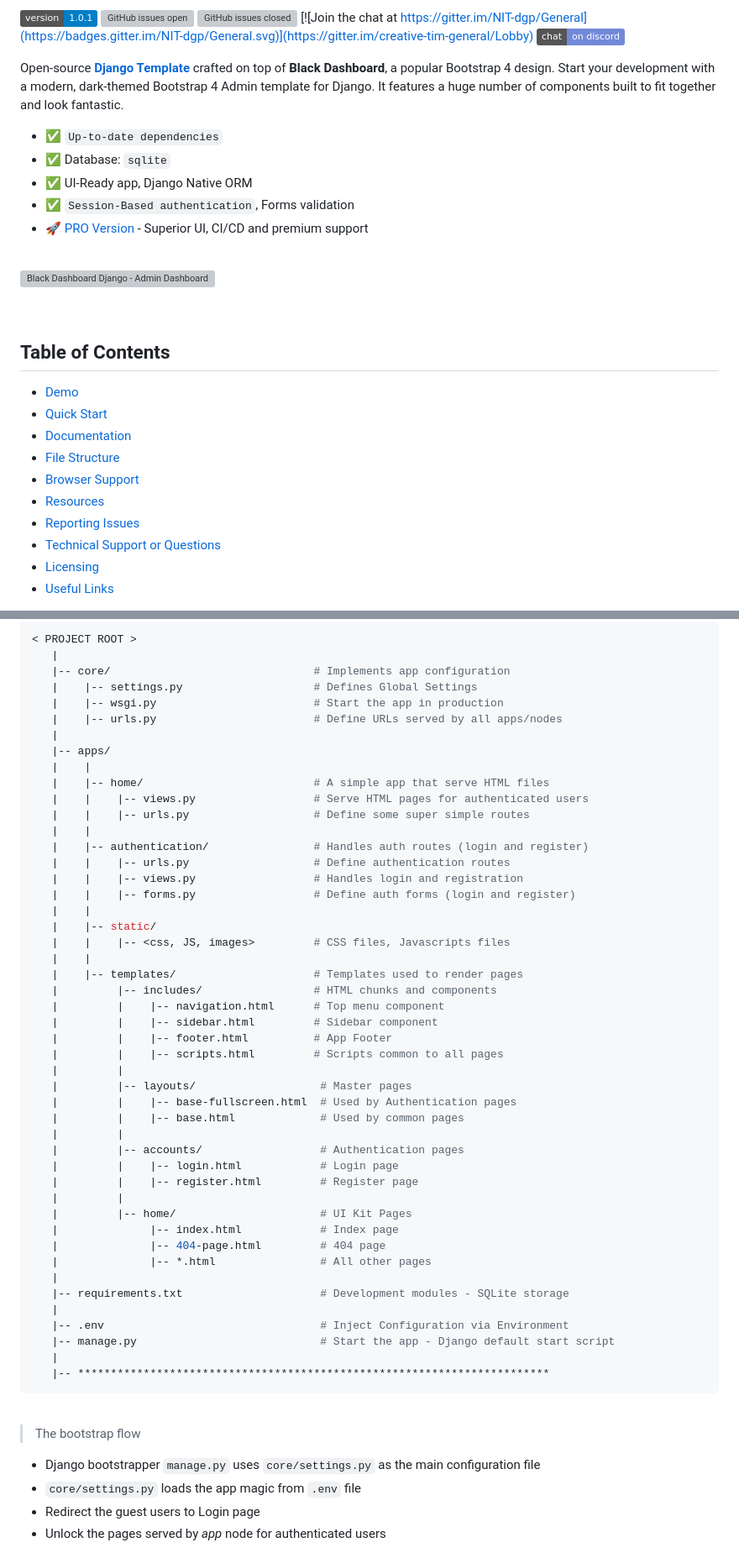
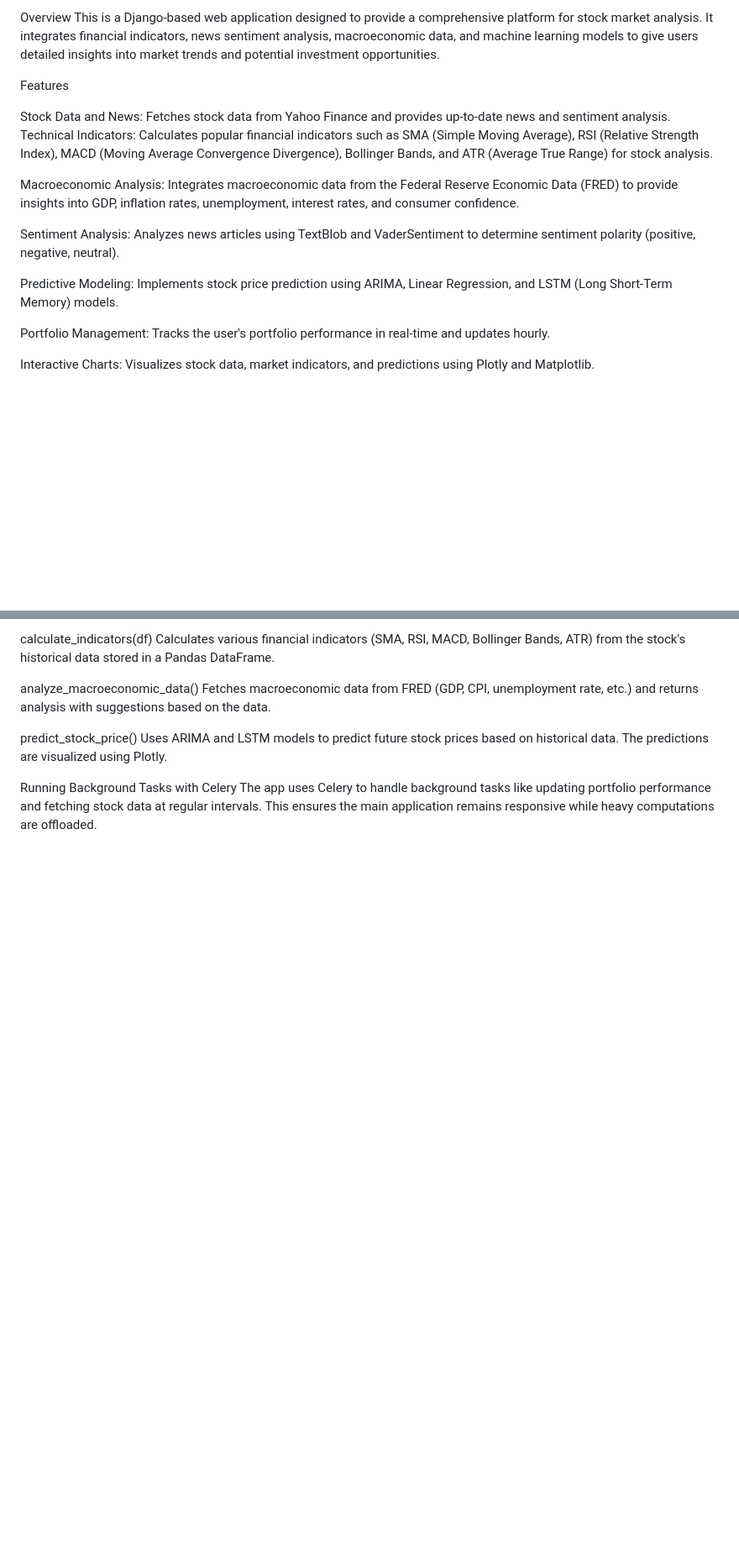
Before and after one commit to cmoutzou/finance_app, a Markdown page: README.md, 2 parts joined by grey strips. Shown at 84% size. Drawn GitHub-style; badges without logos; blank space fills up the shorter version; grey boxes are pictures that could not be loaded.

````diff
--- a/README.md
+++ b/README.md
@@ -3,30 +2,19 @@
 
- ![version](https://img.shields.io/badge/version-1.0.1-blue.svg) [![GitHub issues open](https://img.shields.io/github/issues/creativetimofficial/black-dashboard-django.svg?maxAge=2592000)](https://github.com/creativetimofficial/black-dashboard-django/issues?q=is%3Aopen+is%3Aissue) [![GitHub issues closed](https://img.shields.io/github/issues-closed-raw/creativetimofficial/black-dashboard-django.svg?maxAge=2592000)](https://github.com/creativetimofficial/black-dashboard-django/issues?q=is%3Aissue+is%3Aclosed) [![Join the chat at https://gitter.im/NIT-dgp/General](https://badges.gitter.im/NIT-dgp/General.svg)](https://gitter.im/creative-tim-general/Lobby) [![Chat](https://img.shields.io/badge/chat-on%20discord-7289da.svg)](https://discord.gg/E4aHAQy)
+Overview
+This is a Django-based web application designed to provide a comprehensive platform for stock market analysis. It integrates financial indicators, news sentiment analysis, macroeconomic data, and machine learning models to give users detailed insights into market trends and potential investment opportunities.
 
-Open-source **[Django Template](https://www.creative-tim.com/templates/django)** crafted on top of **Black Dashboard**, a popular Bootstrap 4 design. Start your development with a modern, dark-themed Bootstrap 4 Admin template for Django. It features a huge number of components built to fit together and look fantastic.
+Features
 
-- ✅ `Up-to-date dependencies`
-- ✅ Database: `sqlite`
-- ✅ UI-Ready app, Django Native ORM
-- ✅ `Session-Based authentication`, Forms validation
-- 🚀 [PRO Version](https://www.creative-tim.com/product/black-dashboard-pro-django) - Superior UI, CI/CD and premium support
+Stock Data and News: Fetches stock data from Yahoo Finance and provides up-to-date news and sentiment analysis.
+Technical Indicators: Calculates popular financial indicators such as SMA (Simple Moving Average), RSI (Relative Strength Index), MACD (Moving Average Convergence Divergence), Bollinger Bands, and ATR (Average True Range) for stock analysis.
 
-<br />
+Macroeconomic Analysis: Integrates macroeconomic data from the Federal Reserve Economic Data (FRED) to provide insights into GDP, inflation rates, unemployment, interest rates, and consumer confidence.
 
-[![Black Dashboard Django - Admin Dashboard coded in Django.](https://user-images.githubusercontent.com/51070104/214890715-43a927f1-afea-4f09-9da8-965ba8102b07.png)](https://www.creative-tim.com/product/black-dashboard-django)
+Sentiment Analysis: Analyzes news articles using TextBlob and VaderSentiment to determine sentiment polarity (positive, negative, neutral).
 
-<br />
+Predictive Modeling: Implements stock price prediction using ARIMA, Linear Regression, and LSTM (Long Short-Term Memory) models.
 
-## Table of Contents
+Portfolio Management: Tracks the user's portfolio performance in real-time and updates hourly.
 
-* [Demo](#demo)
-* [Quick Start](#quick-start)
-* [Documentation](#documentation)
-* [File Structure](#file-structure)
-* [Browser Support](#browser-support)
-* [Resources](#resources)
-* [Reporting Issues](#reporting-issues)
-* [Technical Support or Questions](#technical-support-or-questions)
-* [Licensing](#licensing)
-* [Useful Links](#useful-links)
+Interactive Charts: Visualizes stock data, market indicators, and predictions using Plotly and Matplotlib.
 
@@ -95,60 +113,13 @@ Within the download you'll find the following directories and files:
 
-```bash
-< PROJECT ROOT >
-   |
-   |-- core/                               # Implements app configuration
-   |    |-- settings.py                    # Defines Global Settings
-   |    |-- wsgi.py                        # Start the app in production
-   |    |-- urls.py                        # Define URLs served by all apps/nodes
-   |
-   |-- apps/
-   |    |
-   |    |-- home/                          # A simple app that serve HTML files
-   |    |    |-- views.py                  # Serve HTML pages for authenticated users
-   |    |    |-- urls.py                   # Define some super simple routes
-   |    |
-   |    |-- authentication/                # Handles auth routes (login and register)
-   |    |    |-- urls.py                   # Define authentication routes
-   |    |    |-- views.py                  # Handles login and registration
-   |    |    |-- forms.py                  # Define auth forms (login and register)
-   |    |
-   |    |-- static/
-   |    |    |-- <css, JS, images>         # CSS files, Javascripts files
-   |    |
-   |    |-- templates/                     # Templates used to render pages
-   |         |-- includes/                 # HTML chunks and components
-   |         |    |-- navigation.html      # Top menu component
-   |         |    |-- sidebar.html         # Sidebar component
-   |         |    |-- footer.html          # App Footer
-   |         |    |-- scripts.html         # Scripts common to all pages
-   |         |
-   |         |-- layouts/                   # Master pages
-   |         |    |-- base-fullscreen.html  # Used by Authentication pages
-   |         |    |-- base.html             # Used by common pages
-   |         |
-   |         |-- accounts/                  # Authentication pages
-   |         |    |-- login.html            # Login page
-   |         |    |-- register.html         # Register page
-   |         |
-   |         |-- home/                      # UI Kit Pages
-   |              |-- index.html            # Index page
-   |              |-- 404-page.html         # 404 page
-   |              |-- *.html                # All other pages
-   |
-   |-- requirements.txt                     # Development modules - SQLite storage
-   |
-   |-- .env                                 # Inject Configuration via Environment
-   |-- manage.py                            # Start the app - Django default start script
-   |
-   |-- ************************************************************************
-```
+calculate_indicators(df)
+Calculates various financial indicators (SMA, RSI, MACD, Bollinger Bands, ATR) from the stock's historical data stored in a Pandas DataFrame.
 
-<br />
+analyze_macroeconomic_data()
+Fetches macroeconomic data from FRED (GDP, CPI, unemployment rate, etc.) and returns analysis with suggestions based on the data.
 
-> The bootstrap flow
+predict_stock_price()
+Uses ARIMA and LSTM models to predict future stock prices based on historical data. The predictions are visualized using Plotly.
 
-- Django bootstrapper `manage.py` uses `core/settings.py` as the main configuration file
-- `core/settings.py` loads the app magic from `.env` file
-- Redirect the guest users to Login page
-- Unlock the pages served by *app* node for authenticated users
+Running Background Tasks with Celery
+The app uses Celery to handle background tasks like updating portfolio performance and fetching stock data at regular intervals. This ensures the main application remains responsive while heavy computations are offloaded.
 
````
Also changed, not shown: other parts of README.md (+76 -121 lines).
